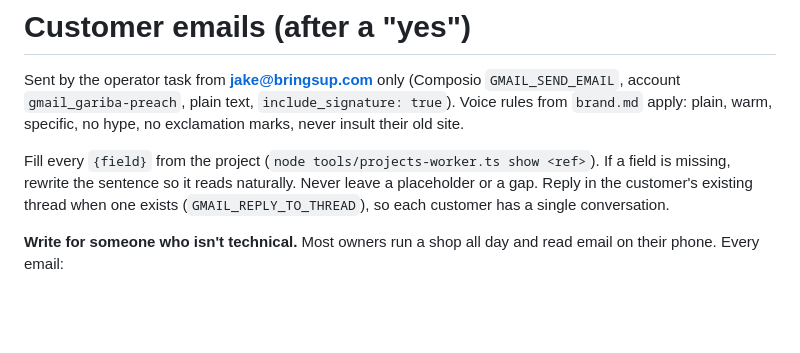
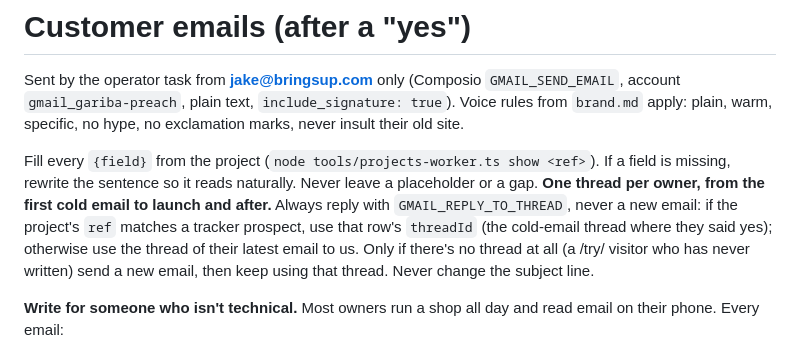
Before and after one commit to jtsilver123/bringsup, a Markdown page: tools/customer_emails.md, the part around the change. GitHub-like rendering; blank space fills up the shorter version.

```diff
--- a/tools/customer_emails.md
+++ b/tools/customer_emails.md
@@ -2,7 +2,7 @@
 
 Sent by the operator task from **jake@bringsup.com** only (Composio `GMAIL_SEND_EMAIL`, account `gmail_gariba-preach`, plain text, `include_signature: true`). Voice rules from `brand.md` apply: plain, warm, specific, no hype, no exclamation marks, never insult their old site.
 
-Fill every `{field}` from the project (`node tools/projects-worker.ts show <ref>`). If a field is missing, rewrite the sentence so it reads naturally. Never leave a placeholder or a gap. Reply in the customer's existing thread when one exists (`GMAIL_REPLY_TO_THREAD`), so each customer has a single conversation.
+Fill every `{field}` from the project (`node tools/projects-worker.ts show <ref>`). If a field is missing, rewrite the sentence so it reads naturally. Never leave a placeholder or a gap. **One thread per owner, from the first cold email to launch and after.** Always reply with `GMAIL_REPLY_TO_THREAD`, never a new email: if the project's `ref` matches a tracker prospect, use that row's `threadId` (the cold-email thread where they said yes); otherwise use the thread of their latest email to us. Only if there's no thread at all (a /try/ visitor who has never written) send a new email, then keep using that thread. Never change the subject line.
 
 **Write for someone who isn't technical.** Most owners run a shop all day and read email on their phone. Every email:
 - Short sentences, everyday words. Say "your web address", not "domain"; "your email keeps working", not "MX records"; "the padlock", not "SSL". Use a technical word only when it's the exact label they'll see on their screen, and then say what it is ("a box called **Points to**").
```
Also changed, not shown: tools/email_template.md (+1 -1 lines).
